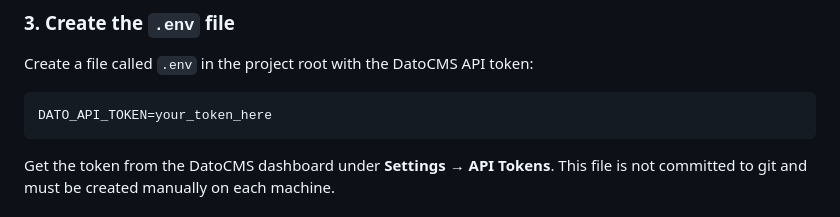
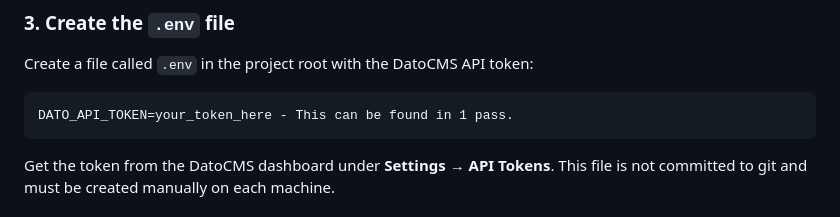
Before and after one commit to mnieldOF/vivolution-cms, a Markdown page: README.md, the part around the change. Rendered like a GitHub page.

````diff
--- a/README.md
+++ b/README.md
@@ -46,7 +46,7 @@ This downloads all required packages into a `node_modules/` folder. Only needs t
 Create a file called `.env` in the project root with the DatoCMS API token:
 
 ```
-DATO_API_TOKEN=your_token_here
+DATO_API_TOKEN=your_token_here - This can be found in 1 pass.
 ```
 
 Get the token from the DatoCMS dashboard under **Settings → API Tokens**. This file is not committed to git and must be created manually on each machine.
````
